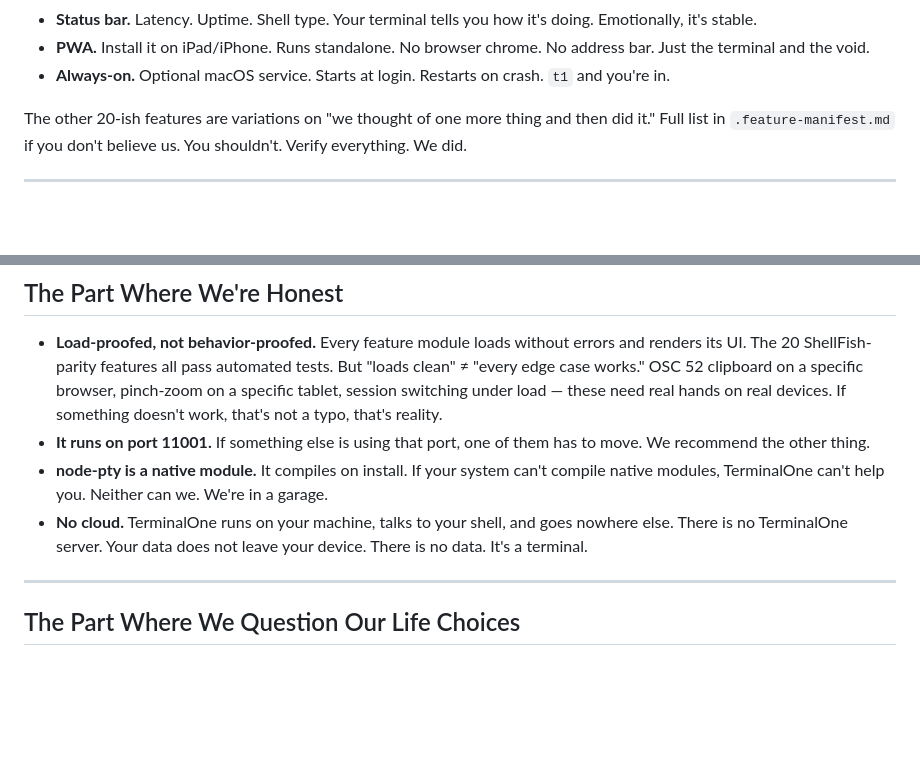
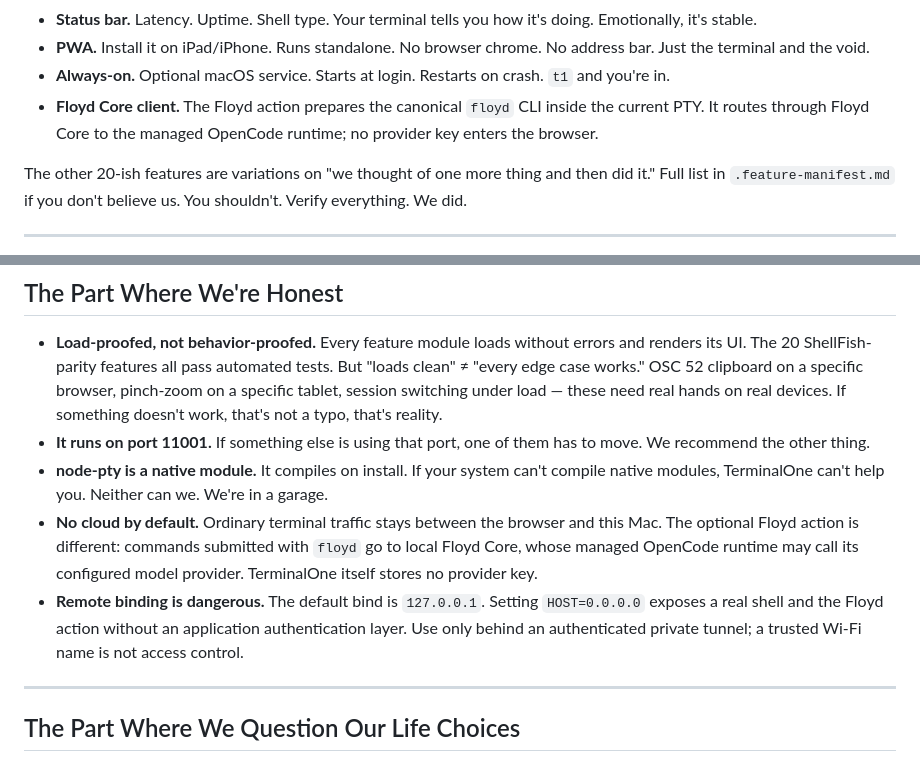
Before and after one commit to CaptainPhantasy/TerminalOne, a Markdown page: README.md, 2 parts joined by grey strips. Drawn GitHub-style; blank space fills up the shorter version.

Commit message:
docs: record Floyd Core terminal contract

```diff
--- a/README.md
+++ b/README.md
@@ -52,6 +52,7 @@ Then we built TerminalOne.
 - **Status bar.** Latency. Uptime. Shell type. Your terminal tells you how it's doing. Emotionally, it's stable.
 - **PWA.** Install it on iPad/iPhone. Runs standalone. No browser chrome. No address bar. Just the terminal and the void.
 - **Always-on.** Optional macOS service. Starts at login. Restarts on crash. `t1` and you're in.
+- **Floyd Core client.** The Floyd action prepares the canonical `floyd` CLI inside the current PTY. It routes through Floyd Core to the managed OpenCode runtime; no provider key enters the browser.
 
 The other 20-ish features are variations on "we thought of one more thing and then did it." Full list in `.feature-manifest.md` if you don't believe us. You shouldn't. Verify everything. We did.
 
@@ -120,7 +121,8 @@ They are not on the payroll. They are the payroll. We work for them. The termina
 - **Load-proofed, not behavior-proofed.** Every feature module loads without errors and renders its UI. The 20 ShellFish-parity features all pass automated tests. But "loads clean" ≠ "every edge case works." OSC 52 clipboard on a specific browser, pinch-zoom on a specific tablet, session switching under load — these need real hands on real devices. If something doesn't work, that's not a typo, that's reality.
 - **It runs on port 11001.** If something else is using that port, one of them has to move. We recommend the other thing.
 - **node-pty is a native module.** It compiles on install. If your system can't compile native modules, TerminalOne can't help you. Neither can we. We're in a garage.
-- **No cloud.** TerminalOne runs on your machine, talks to your shell, and goes nowhere else. There is no TerminalOne server. Your data does not leave your device. There is no data. It's a terminal.
+- **No cloud by default.** Ordinary terminal traffic stays between the browser and this Mac. The optional Floyd action is different: commands submitted with `floyd` go to local Floyd Core, whose managed OpenCode runtime may call its configured model provider. TerminalOne itself stores no provider key.
+- **Remote binding is dangerous.** The default bind is `127.0.0.1`. Setting `HOST=0.0.0.0` exposes a real shell and the Floyd action without an application authentication layer. Use only behind an authenticated private tunnel; a trusted Wi-Fi name is not access control.
 
 ---
 
```
Also changed, not shown: other parts of README.md (+1 -1 lines), SSOT/TerminalOne_SSOT.md (+7 -2 lines).
